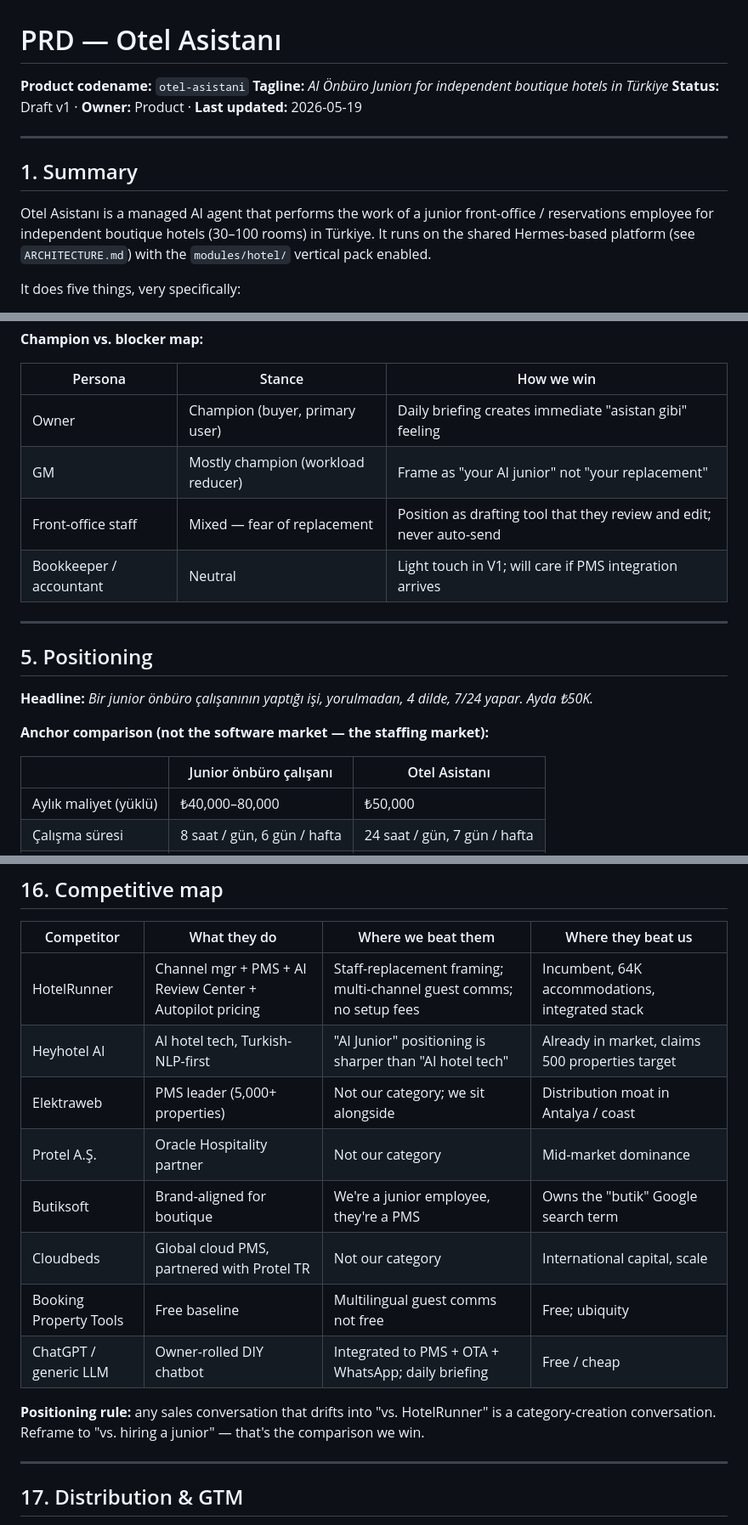
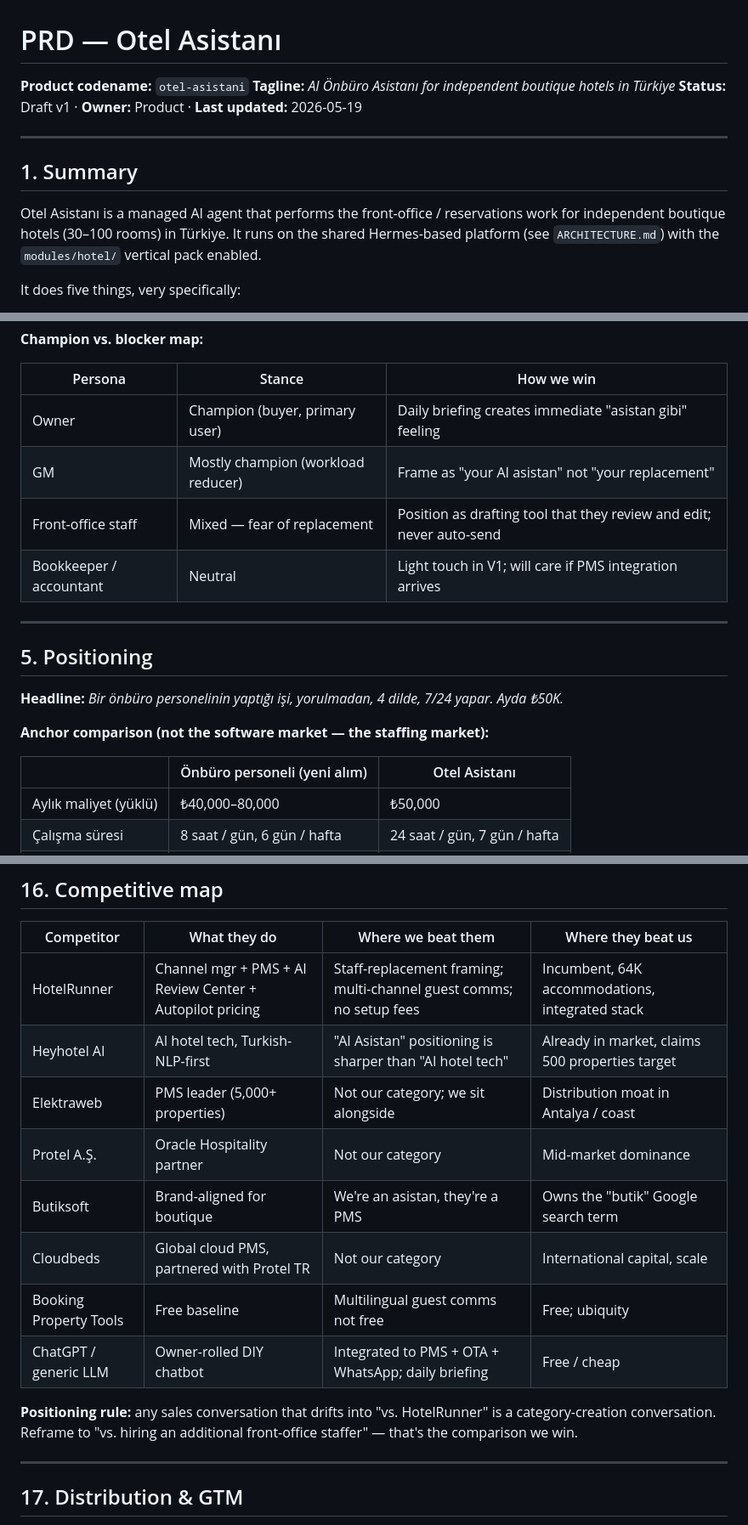
Before and after one commit to akuyucu-claude/ceo-asistani, a Markdown page: docs/PRD-otel-asistani.md, 3 parts joined by grey strips. Shown at 85% size. Rendered like a GitHub page.

```diff
--- a/docs/PRD-otel-asistani.md
+++ b/docs/PRD-otel-asistani.md
@@ -1,14 +1,14 @@
 # PRD — Otel Asistanı
 
 **Product codename:** `otel-asistani`
-**Tagline:** *AI Önbüro Juniorı for independent boutique hotels in Türkiye*
+**Tagline:** *AI Önbüro Asistanı for independent boutique hotels in Türkiye*
 **Status:** Draft v1 · **Owner:** Product · **Last updated:** 2026-05-19
 
 ---
 
 ## 1. Summary
 
-Otel Asistanı is a managed AI agent that performs the work of a junior front-office / reservations employee for independent boutique hotels (30–100 rooms) in Türkiye. It runs on the shared Hermes-based platform (see `ARCHITECTURE.md`) with the `modules/hotel/` vertical pack enabled.
+Otel Asistanı is a managed AI agent that performs the front-office / reservations work for independent boutique hotels (30–100 rooms) in Türkiye. It runs on the shared Hermes-based platform (see `ARCHITECTURE.md`) with the `modules/hotel/` vertical pack enabled.
 
 It does five things, very specifically:
 
@@ -83,7 +83,7 @@ There is no AI product in the Turkish boutique hotel market today that ships an
 | Persona | Stance | How we win |
 |---|---|---|
 | Owner | Champion (buyer, primary user) | Daily briefing creates immediate "asistan gibi" feeling |
-| GM | Mostly champion (workload reducer) | Frame as "your AI junior" not "your replacement" |
+| GM | Mostly champion (workload reducer) | Frame as "your AI asistan" not "your replacement" |
 | Front-office staff | Mixed — fear of replacement | Position as drafting tool that they review and edit; never auto-send |
 | Bookkeeper / accountant | Neutral | Light touch in V1; will care if PMS integration arrives |
 
@@ -91,11 +91,11 @@ There is no AI product in the Turkish boutique hotel market today that ships an
 
 ## 5. Positioning
 
-**Headline:** *Bir junior önbüro çalışanının yaptığı işi, yorulmadan, 4 dilde, 7/24 yapar. Ayda ₺50K.*
+**Headline:** *Bir önbüro personelinin yaptığı işi, yorulmadan, 4 dilde, 7/24 yapar. Ayda ₺50K.*
 
 **Anchor comparison (not the software market — the staffing market):**
 
-| | Junior önbüro çalışanı | Otel Asistanı |
+| | Önbüro personeli (yeni alım) | Otel Asistanı |
 |---|---|---|
 | Aylık maliyet (yüklü) | ₺40,000–80,000 | ₺50,000 |
 | Çalışma süresi | 8 saat / gün, 6 gün / hafta | 24 saat / gün, 7 gün / hafta |
@@ -505,15 +505,15 @@ Inherits the platform stance (`docs/ARCHITECTURE.md` §12). Hotel-specific addit
 | Competitor | What they do | Where we beat them | Where they beat us |
 |---|---|---|---|
 | HotelRunner | Channel mgr + PMS + AI Review Center + Autopilot pricing | Staff-replacement framing; multi-channel guest comms; no setup fees | Incumbent, 64K accommodations, integrated stack |
-| Heyhotel AI | AI hotel tech, Turkish-NLP-first | "AI Junior" positioning is sharper than "AI hotel tech" | Already in market, claims 500 properties target |
+| Heyhotel AI | AI hotel tech, Turkish-NLP-first | "AI Asistan" positioning is sharper than "AI hotel tech" | Already in market, claims 500 properties target |
 | Elektraweb | PMS leader (5,000+ properties) | Not our category; we sit alongside | Distribution moat in Antalya / coast |
 | Protel A.Ş. | Oracle Hospitality partner | Not our category | Mid-market dominance |
-| Butiksoft | Brand-aligned for boutique | We're a junior employee, they're a PMS | Owns the "butik" Google search term |
+| Butiksoft | Brand-aligned for boutique | We're an asistan, they're a PMS | Owns the "butik" Google search term |
 | Cloudbeds | Global cloud PMS, partnered with Protel TR | Not our category | International capital, scale |
 | Booking Property Tools | Free baseline | Multilingual guest comms not free | Free; ubiquity |
 | ChatGPT / generic LLM | Owner-rolled DIY chatbot | Integrated to PMS + OTA + WhatsApp; daily briefing | Free / cheap |
 
-**Positioning rule:** any sales conversation that drifts into "vs. HotelRunner" is a category-creation conversation. Reframe to "vs. hiring a junior" — that's the comparison we win.
+**Positioning rule:** any sales conversation that drifts into "vs. HotelRunner" is a category-creation conversation. Reframe to "vs. hiring an additional front-office staffer" — that's the comparison we win.
 
 ---
 
```
Also changed, not shown: other parts of docs/PRD-otel-asistani.md (+5 -5 lines), docs/ARCHITECTURE.md (+4 -4 lines), docs/PRD-acente-asistani.md (+9 -9 lines).
